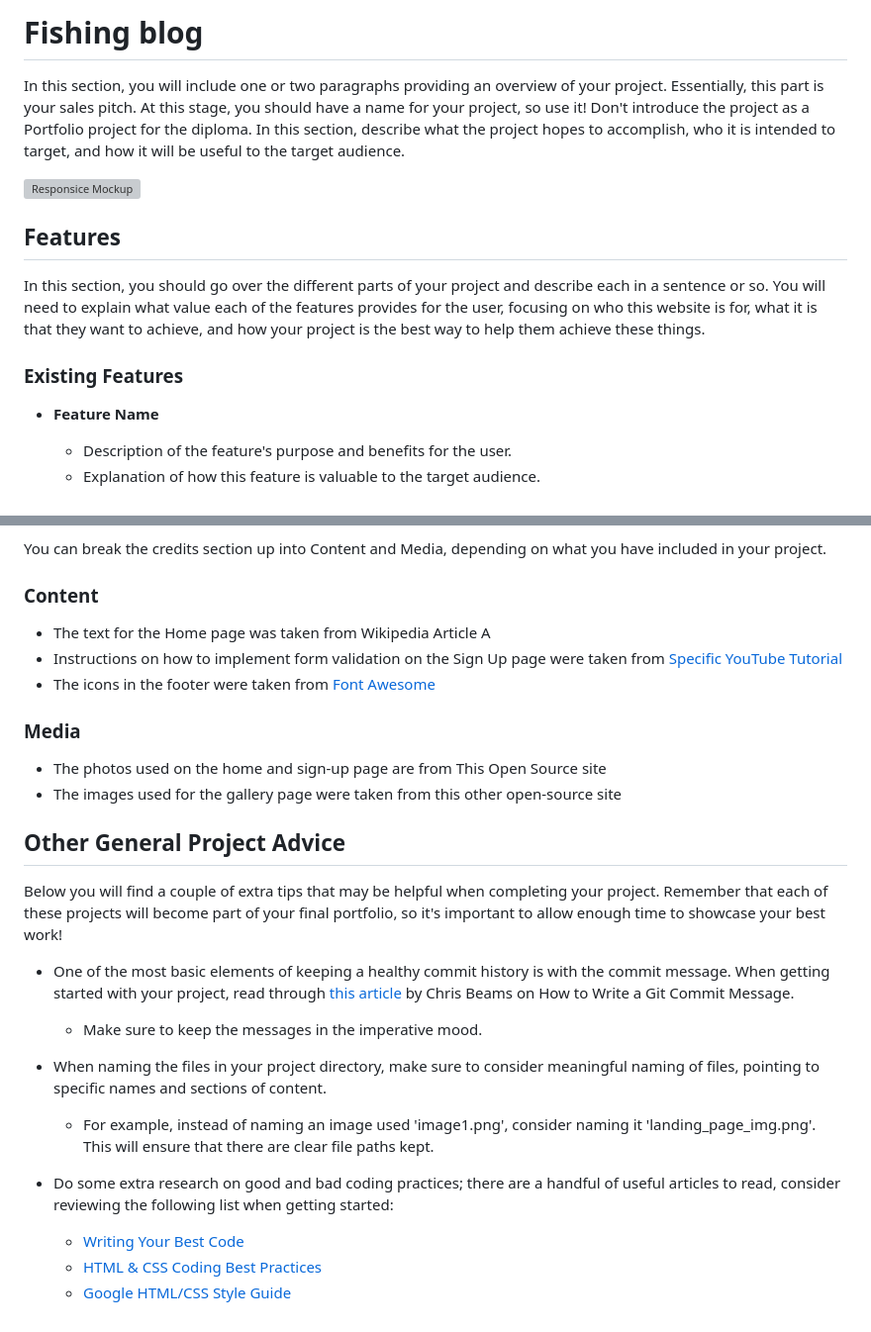
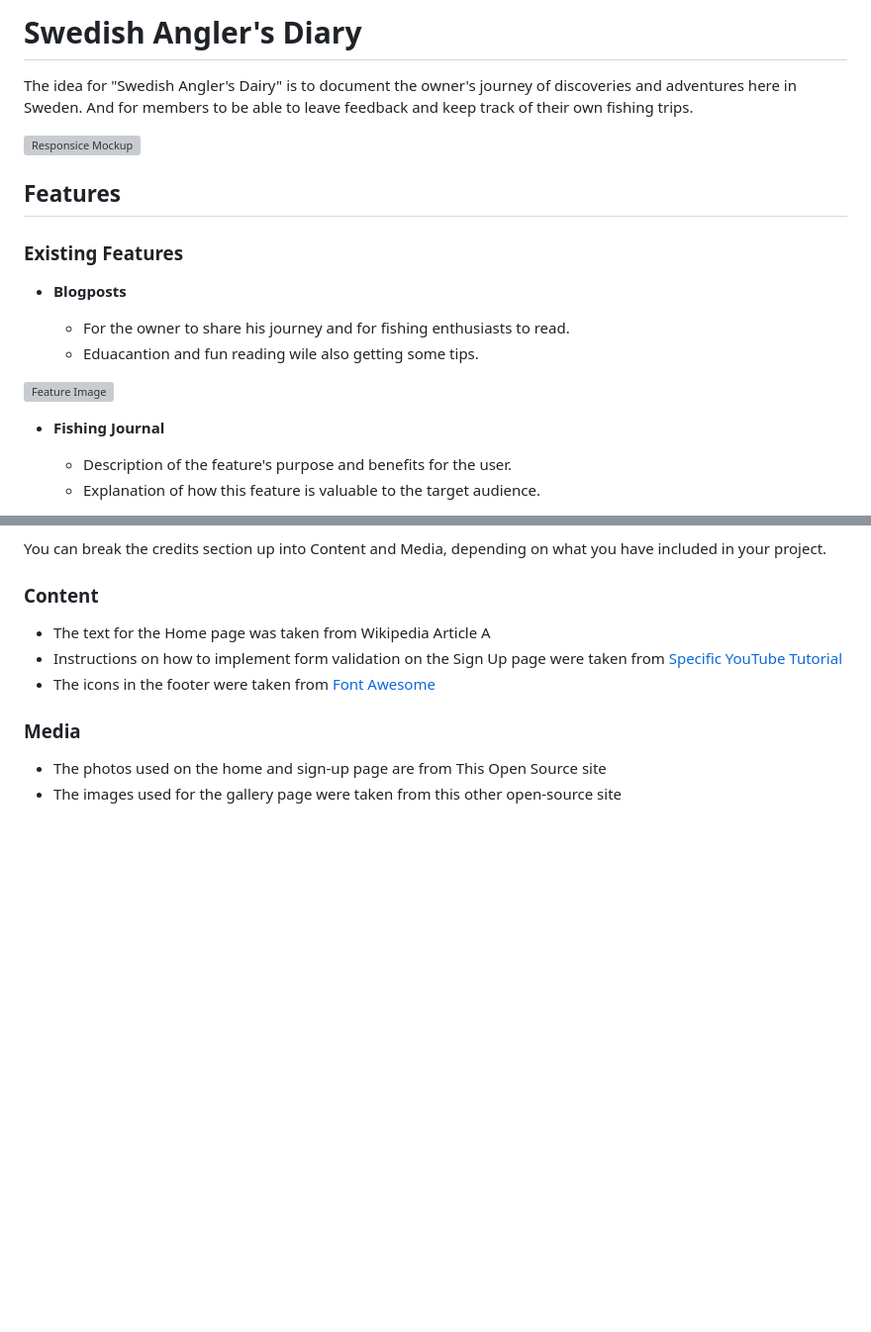
Before and after one commit to Pierreslag/fishingblog, a Markdown page: README.md, 2 parts joined by grey strips. Shown: that part at 99% size. Drawn GitHub-style; blank space fills up the shorter version; grey boxes are pictures that could not be loaded.

Commit message:
Add update in redme

```diff
--- a/README.md
+++ b/README.md
@@ -1,4 +1,4 @@
-# Fishing blog
+# Swedish Angler's Diary
 
-In this section, you will include one or two paragraphs providing an overview of your project. Essentially, this part is your sales pitch. At this stage, you should have a name for your project, so use it! Don't introduce the project as a Portfolio project for the diploma. In this section, describe what the project hopes to accomplish, who it is intended to target, and how it will be useful to the target audience.
+The idea for "Swedish Angler's Dairy" is to document the owner's journey of discoveries and adventures here in Sweden. And for members to be able to leave feedback and keep track of their own fishing trips.
 
@@ -6,11 +6,18 @@ In this section, you will include one or two paragraphs providing an overview of
 
 ## Features
 
-In this section, you should go over the different parts of your project and describe each in a sentence or so. You will need to explain what value each of the features provides for the user, focusing on who this website is for, what it is that they want to achieve, and how your project is the best way to help them achieve these things.
+
 
 ### Existing Features
 
-- __Feature Name__
+- __Blogposts__
+
+  - For the owner to share his journey and for fishing enthusiasts to read.
+  - Eduacantion and fun reading wile also getting some tips.
+
+![Feature Image](URL)
+
+- __Fishing Journal__
 
   - Description of the feature's purpose and benefits for the user.
   - Explanation of how this feature is valuable to the target audience.
@@ -74,18 +74,3 @@ You can break the credits section up into Content and Media, depending on what y
 
 - The photos used on the home and sign-up page are from This Open Source site
 - The images used for the gallery page were taken from this other open-source site
-
-## Other General Project Advice
-
-Below you will find a couple of extra tips that may be helpful when completing your project. Remember that each of these projects will become part of your final portfolio, so it's important to allow enough time to showcase your best work!
-
-- One of the most basic elements of keeping a healthy commit history is with the commit message. When getting started with your project, read through [this article](https://chris.beams.io/posts/git-commit/) by Chris Beams on How to Write a Git Commit Message.
-  - Make sure to keep the messages in the imperative mood.
-
-- When naming the files in your project directory, make sure to consider meaningful naming of files, pointing to specific names and sections of content.
-  - For example, instead of naming an image used 'image1.png', consider naming it 'landing_page_img.png'. This will ensure that there are clear file paths kept.
-
-- Do some extra research on good and bad coding practices; there are a handful of useful articles to read, consider reviewing the following list when getting started:
-  - [Writing Your Best Code](https://learn.shayhowe.com/html-css/writing-your-best-code/)
-  - [HTML & CSS Coding Best Practices](https://medium.com/@inceptiondj.info/html-css-coding-best-practice-fadb9870a00f)
-  - [Google HTML/CSS Style Guide](https://google.github.io/styleguide/htmlcssguide.html#General)
```
Also changed, not shown: other parts of README.md (+2 -9 lines).
